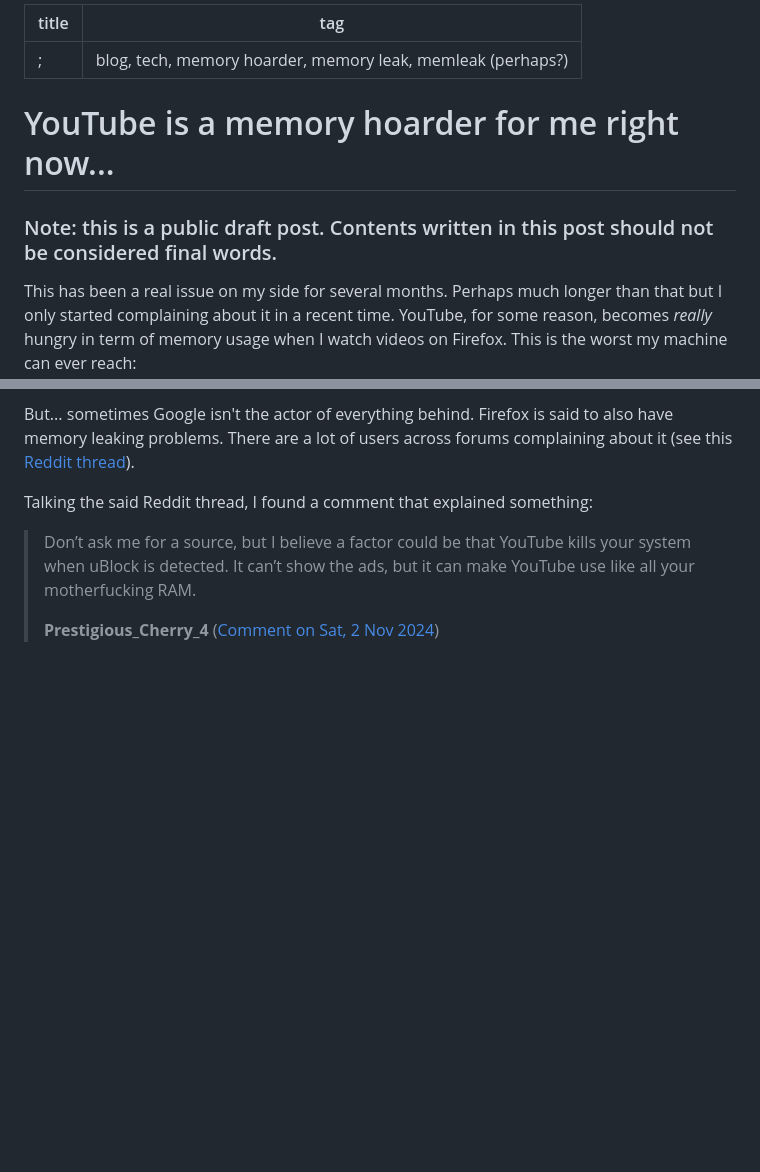
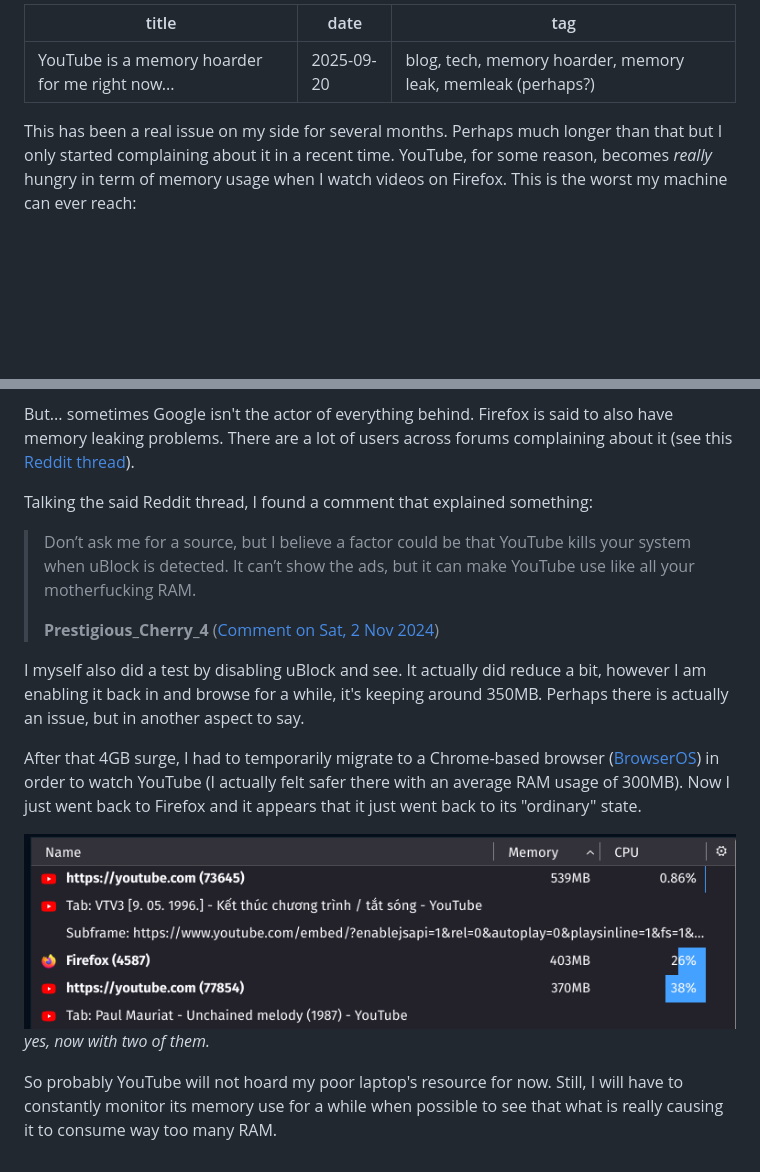
Before and after one commit to barnacl437/blog, a Markdown page: posts/article/youtube-memhoarder.md, 2 parts joined by grey strips. Drawn GitHub-style; pictures changed too: assets/pics/Screenshot from 2025-09-20 22-00-18.png (added); blank space fills up the shorter version.

Commit message:
new post lmao

```diff
--- a/posts/article/youtube-memhoarder.md
+++ b/posts/article/youtube-memhoarder.md
@@ -1,11 +1,8 @@
 ---
-title: ;
-
+title: YouTube is a memory hoarder for me right now...
+date: 2025-09-20
 tag: blog, tech, memory hoarder, memory leak, memleak (perhaps?)
 ---
-# YouTube is a memory hoarder for me right now...
-
-### Note: this is a public draft post. Contents written in this post should not be considered final words.
 
 
 This has been a real issue on my side for several months. Perhaps much longer than that but I only started complaining about it in a recent time.
@@ -25,3 +22,12 @@ Talking the said Reddit thread, I found a comment that explained something:
 > Don’t ask me for a source, but I believe a factor could be that YouTube kills your system when uBlock is detected. It can’t show the ads, but it can make YouTube use like all your motherfucking RAM.
 >
 > **Prestigious_Cherry_4** ([Comment on Sat, 2 Nov 2024](https://www.reddit.com/r/firefox/comments/1ghl7ik/comment/luzoody/))
+
+I myself also did a test by disabling uBlock and see. It actually did reduce a bit, however I am enabling it back in and browse for a while, it's keeping around 350MB. Perhaps there is actually an issue, but in another aspect to say.
+
+After that 4GB surge, I had to temporarily migrate to a Chrome-based browser ([BrowserOS](https://www.browseros.com/)) in order to watch YouTube (I actually felt safer there with an average RAM usage of 300MB). Now I just went back to Firefox and it appears that it just went back to its "ordinary" state.
+
+![](/assets/pics/Screenshot%20from%202025-09-20%2022-00-18.png)
+*yes, now with two of them.*
+
+So probably YouTube will not hoard my poor laptop's resource for now. Still, I will have to constantly monitor its memory use for a while when possible to see that what is really causing it to consume way too many RAM.
```
